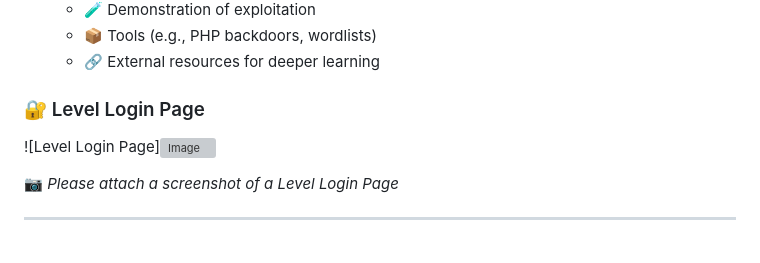
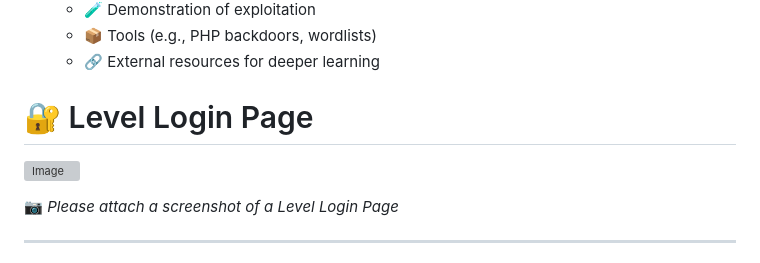
Before and after one commit to Ravindu-Denuwan-Godage/MasterMind, a Markdown page: README.md, the part around the change. Drawn GitHub-style; grey boxes are pictures that could not be loaded.

```diff
--- a/README.md
+++ b/README.md
@@ -67,8 +67,9 @@ Welcome to **MasterMind**, a beginner-focused **Web Application Capture The Flag
    - 📦 Tools (e.g., PHP backdoors, wordlists)
    - 🔗 External resources for deeper learning
 
-### 🔐 Level Login Page
-![Level Login Page]![Image](https://github.com/user-attachments/assets/e4d50aed-8117-4e0f-bdb4-9065343aa965)
+# 🔐 Level Login Page
+![Image](https://github.com/user-attachments/assets/e4d50aed-8117-4e0f-bdb4-9065343aa965)
+
 
 📷 _Please attach a screenshot of a Level Login Page_
 
```
